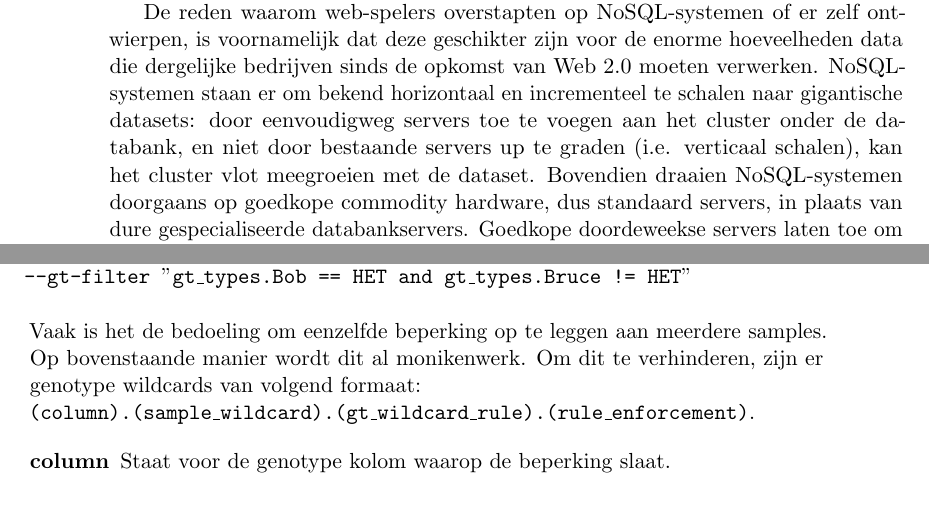
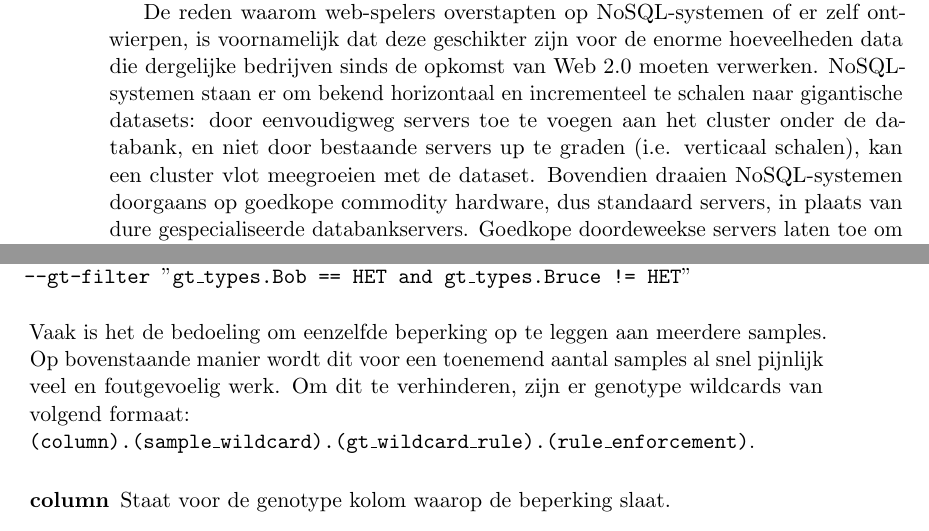
Before and after one commit to bgossele/zesis, a LaTeX thesis (thesis.tex, which reads achtergrond_datastores.tex, achtergrond_gemini.tex): two parts of pages 12 and 25 of 57, joined at a grey line, cut so that both start at the same text. Compiled offline with pdfLaTeX.

Commit message:
1e feedback Roel

```diff
--- a/achtergrond_datastores.tex
+++ b/achtergrond_datastores.tex
@@ -10,9 +10,9 @@ Sinds de jaren '70 zijn zogenaamde \textit{relational database management system
 \end{itemize}
 Ondanks gigantische technologische vooruitgang op gebied van hardware en sterk gediversifieerde gebruiksscenario's, is er sinds hun ontstaan 40 jaar geleden weinig drastisch veranderd aan het concept van de RDBMS en zijn deze systemen de werkpaarden van de industrie geworden op het vlak van dataopslag.\\
 
-Beginnende in de jaren 2000 groeide in de IT-wereld dan ook het besef dat de rigide "one size fits all"-aanpak van RDBMS voor vele moderne toepassingen achterhaald dreigde te geraken. Met grote opkomende spelers uit de web-industrie zoals Google, Amazon en Facebook aan het roer leidde dit tot de opkomst van de NoSQL-beweging. NoSQL staat, in tegenstelling tot wat de naam doet vermoeden, voor "Not only SQL" en omvat een waaier van uiteenlopende alternatieve gegevensopslagsystemen die elk in bepaalde specifieke opzichten meerwaarde trachten te bieden ten opzichte van het klassieke relationele systemen. In tegenstelling tot de 'Zwitsers zakmes'-aanpak van RDMBS, leggen ze zich toe op zeer gespecialiseerde toepassingsdomeinen en proberen daarin relationele systemen te overtreffen. Vaak betekent dit dat NoSQL systemen vele voor hun doel onnodig geachte features van SQL systemen achterwege laten, of afzwakken. Een goed voorbeeld hiervan zijn de ACID-eigenschappen uit het relationele model die in vele NoSQL-systemen gereduceerd zijn tot zogenaamde BASE-eigenschappen (op het verschil tussen beide komt onderstaande sectie nog uitgebreid terug).
+Beginnende in de jaren 2000 groeide in de IT-wereld dan ook het besef dat de rigide \textit{one size fits all}-aanpak van RDBMS voor vele moderne toepassingen achterhaald dreigde te geraken. Met grote opkomende spelers uit de web-industrie zoals Google, Amazon en Facebook aan het roer leidde dit tot de opkomst van de NoSQL-beweging. NoSQL staat, in tegenstelling tot wat de naam doet vermoeden, voor \textit{Not only SQL} en omvat een waaier van uiteenlopende alternatieve gegevensopslagsystemen die elk in bepaalde specifieke opzichten meerwaarde trachten te bieden ten opzichte van het klassieke relationele systemen. In tegenstelling tot de 'Zwitsers zakmes'-aanpak van RDMBS, leggen ze zich toe op zeer gespecialiseerde toepassingsdomeinen en proberen daarin relationele systemen te overtreffen. Vaak betekent dit dat NoSQL systemen vele voor hun doel onnodig geachte features van SQL systemen achterwege laten, of afzwakken. Een goed voorbeeld hiervan zijn de ACID-eigenschappen uit het relationele model die in vele NoSQL-systemen gereduceerd zijn tot zogenaamde BASE-eigenschappen (op het verschil tussen beide komt onderstaande sectie nog uitgebreid terug).
 
-De reden waarom web-spelers overstapten op NoSQL-systemen of er zelf ontwierpen, is voornamelijk dat deze geschikter zijn voor de enorme hoeveelheden data die dergelijke bedrijven sinds de opkomst van Web 2.0 moeten verwerken. NoSQL-systemen staan er om bekend horizontaal en incrementeel te schalen naar gigantische datasets: door eenvoudigweg servers toe te voegen aan het cluster onder de databank, en niet door bestaande servers up te graden (i.e. verticaal schalen), kan het cluster vlot meegroeien met de dataset. Bovendien draaien NoSQL-systemen doorgaans op goedkope commodity hardware, dus standaard servers, in plaats van dure gespecialiseerde databankservers. Goedkope doordeweekse servers laten toe om effici\"enter redundantie en dus ook fouttolerantie in te bouwen en zo de zeer hoge vereiste beschikbaarheid te garanderen. NoSQL-systemen zijn bijgevolg grootschalige, gedistribueerde systemen, met bijhorende mechanismen om data ten eerste op te splitsen en te verspreiden (ook: partitioneren of sharden) en ten tweede te repliceren over het cluster. Replicatie heeft meerdere doelen: verhoogde bedrijfszekerheid, load balancing en verhoogde doorvoer in lees-intensieve toepassingen.
+De reden waarom web-spelers overstapten op NoSQL-systemen of er zelf ontwierpen, is voornamelijk dat deze geschikter zijn voor de enorme hoeveelheden data die dergelijke bedrijven sinds de opkomst van Web 2.0 moeten verwerken. NoSQL-systemen staan er om bekend horizontaal en incrementeel te schalen naar gigantische datasets: door eenvoudigweg servers toe te voegen aan het cluster onder de databank, en niet door bestaande servers up te graden (i.e. verticaal schalen), kan een cluster vlot meegroeien met de dataset. Bovendien draaien NoSQL-systemen doorgaans op goedkope commodity hardware, dus standaard servers, in plaats van dure gespecialiseerde databankservers. Goedkope doordeweekse servers laten toe om effici\"enter redundantie en dus ook fouttolerantie in te bouwen en zo de zeer hoge vereiste beschikbaarheid te garanderen. NoSQL-systemen zijn bijgevolg grootschalige, gedistribueerde systemen, met bijhorende mechanismen om data ten eerste op te splitsen en te verspreiden (ook: partitioneren of sharden) en ten tweede te repliceren over het cluster. Replicatie heeft meerdere doelen: verhoogde bedrijfszekerheid, load balancing en verhoogde doorvoer in lees-intensieve toepassingen.
 
 \section{Concepten}
 
--- a/achtergrond_gemini.tex
+++ b/achtergrond_gemini.tex
@@ -41,7 +41,7 @@ Om beperkingen op te leggen aan de variants waarin hij ge\"interesseerd is, kan
 
 \noindent\texttt{\$ gemini query -q} "\texttt{SELECT * FROM variants}"\textbackslash \\\texttt{--gt-filter }"\texttt{gt\_types.Bob == HET and gt\_types.Bruce != HET}"\\
 
-\noindent Vaak is het de bedoeling om eenzelfde beperking op te leggen aan meerdere samples. Op bovenstaande manier wordt dit al monikenwerk. Om dit te verhinderen, zijn er genotype wildcards van volgend formaat:\\
+\noindent Vaak is het de bedoeling om eenzelfde beperking op te leggen aan meerdere samples. Op bovenstaande manier wordt dit voor een toenemend aantal samples al snel pijnlijk veel en foutgevoelig werk. Om dit te verhinderen, zijn er genotype wildcards van volgend formaat:\\
 \texttt{(column).(sample\_wildcard).(gt\_wildcard\_rule).(rule\_enforcement)}.
 \begin{description}
 \item[column] Staat voor de genotype kolom waarop de beperking slaat.
```
Also changed, not shown: inleiding.tex (+5 -1 lines), achtergrond_datastores.tex (2 more changed lines), achtergrond_gemini.tex (2 more changed lines).
